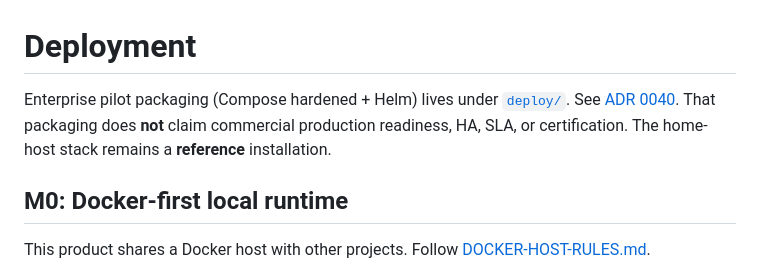
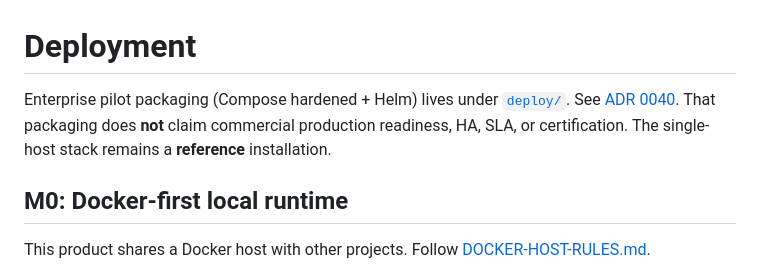
Before and after one commit to dibun75/threatsight, a Markdown page: docs/reference/deployment.md, the part around the change. Rendered like a GitHub page.

```diff
--- a/docs/reference/deployment.md
+++ b/docs/reference/deployment.md
@@ -1,6 +1,6 @@
 # Deployment
 
-Enterprise pilot packaging (Compose hardened + Helm) lives under [`deploy/`](../deploy/README.md). See [ADR 0040](./decisions/0040-enterprise-pilot-packaging.md). That packaging does **not** claim commercial production readiness, HA, SLA, or certification. The home-host stack remains a **reference** installation.
+Enterprise pilot packaging (Compose hardened + Helm) lives under [`deploy/`](../../deploy/README.md). See [ADR 0040](./decisions/0040-enterprise-pilot-packaging.md). That packaging does **not** claim commercial production readiness, HA, SLA, or certification. The single-host stack remains a **reference** installation.
 
 ## M0: Docker-first local runtime
 
```
Also changed, not shown: README.md (+6 -2 lines), docs/images/command-center.jpg (added).
